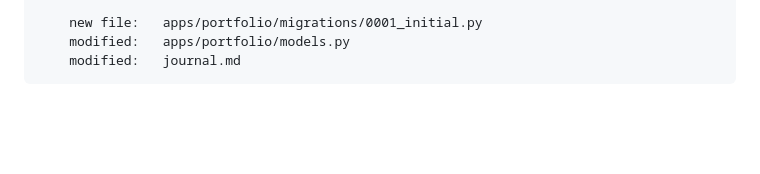
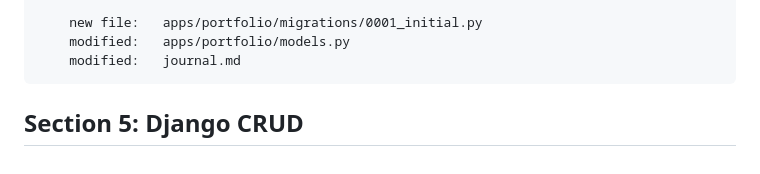
Before and after one commit to ingskillsetstraining/iportfolio-beginner, a Markdown page: journal.md, the part around the change. Rendered like a GitHub page; blank space fills up the shorter version.

Commit message:
---Section 5: Django CRUD---

```diff
--- a/journal.md
+++ b/journal.md
@@ -142,3 +142,6 @@
         new file:   apps/portfolio/migrations/0001_initial.py
         modified:   apps/portfolio/models.py
         modified:   journal.md
+
+
+## Section 5: Django CRUD
```
